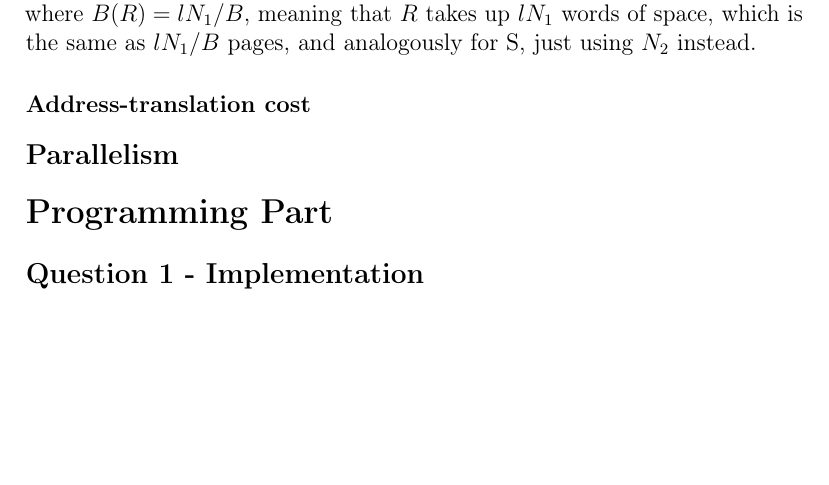
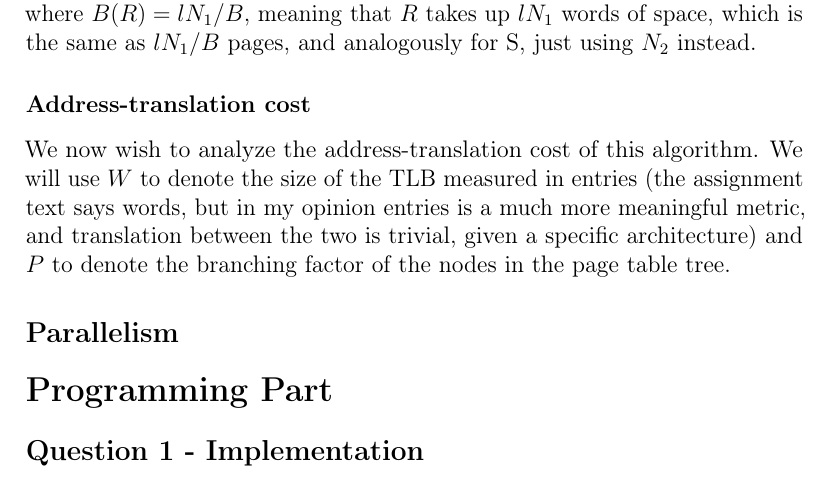
Before and after one commit to Munksgaard/pcsd-final, a LaTeX document (report/munksgaard-philip-report.tex): part of page 3 of 6, cut so that both start at the same text, the shorter picture padded with empty space. Compiled offline with pdfLaTeX.

Commit message:
A bit of text

```diff
--- a/report/munksgaard-philip-report.tex
+++ b/report/munksgaard-philip-report.tex
@@ -171,6 +171,14 @@ using $N_2$ instead.
 %% denote the size of the address- translation cache measured in words
 %% and P to denote the branching factor of the nodes in the page
 %% table.
+
+We now wish to analyze the address-translation cost of this
+algorithm. We will use $W$ to denote the size of the TLB measured in
+entries (the assignment text says words, but in my opinion entries is
+a much more meaningful metric, and translation between the two is
+trivial, given a specific architecture) and $P$ to denote the
+branching factor of the nodes in the page table tree.
+
 \subsection*{Parallelism}
 
 \section*{Programming Part}
```
